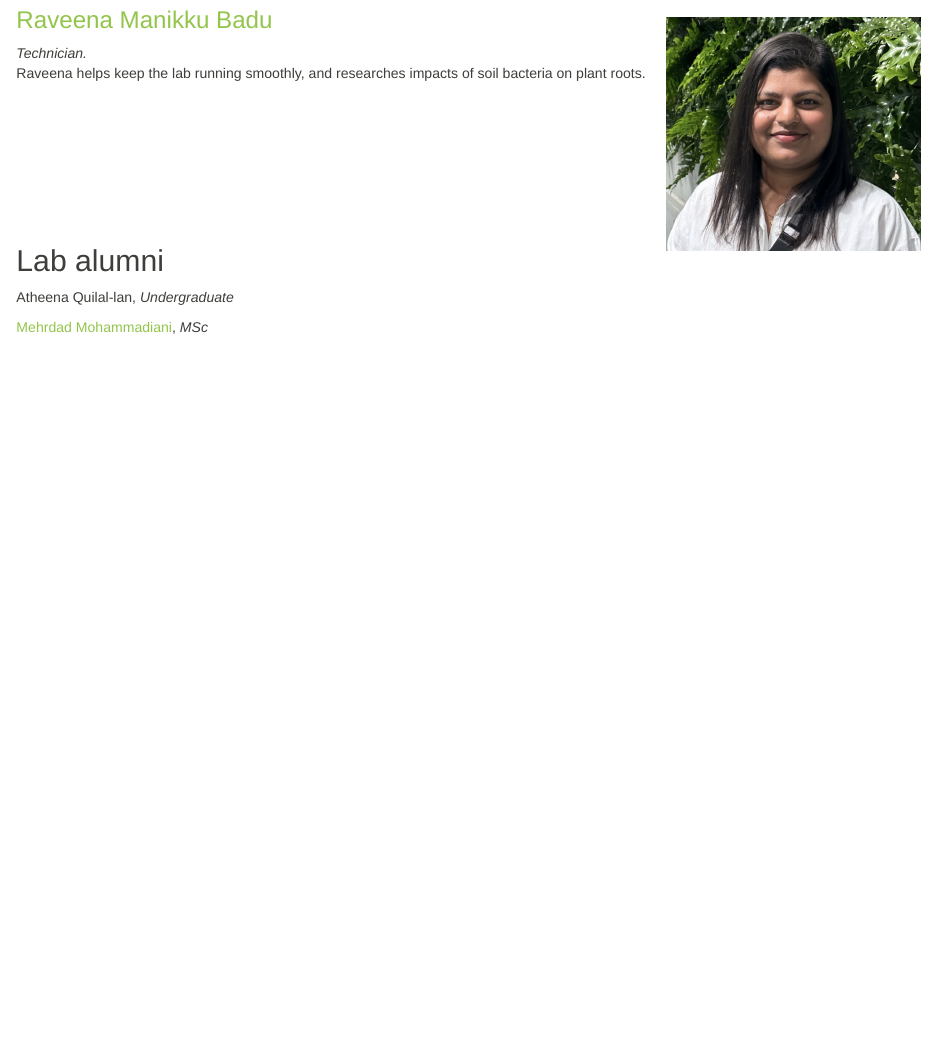
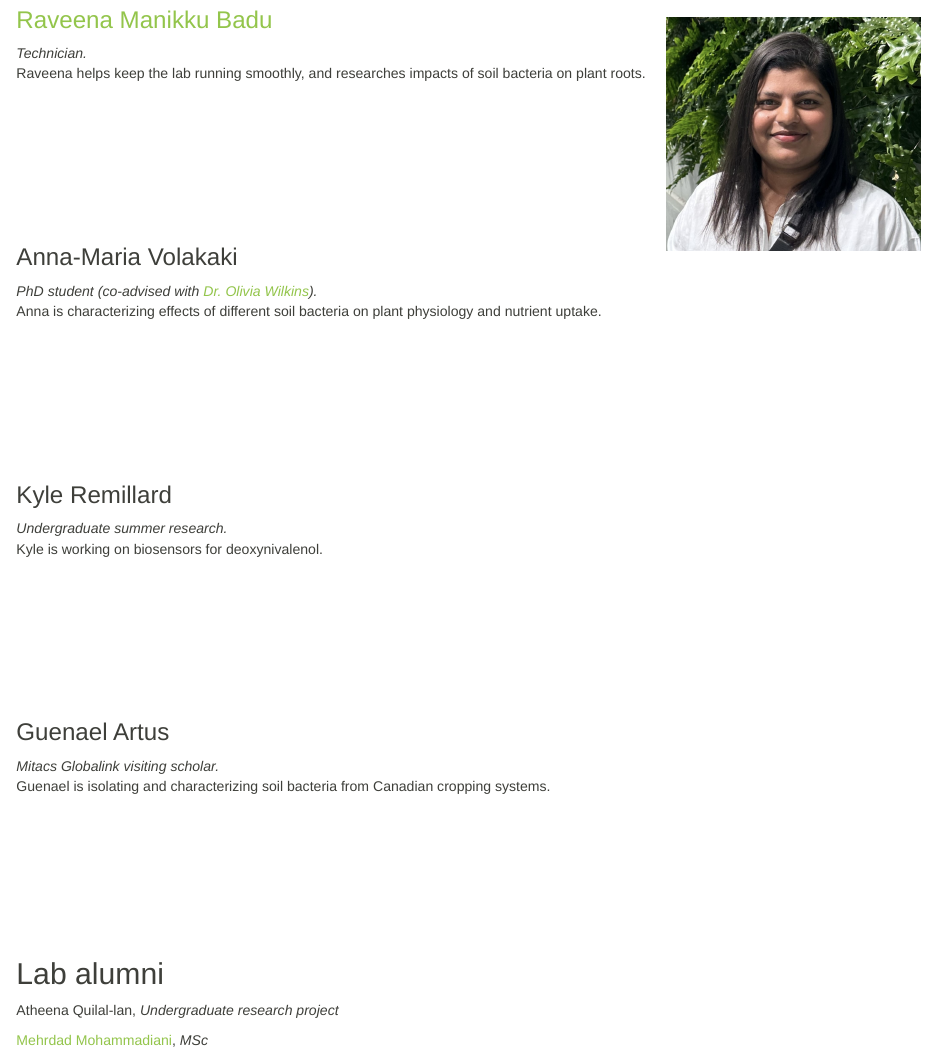
Before and after one commit to matt-bakker/matt-bakker.github.io, an R Markdown document (team.Rmd): the page in a window 1100 px wide, from 1250 px down. The pictures show the output file team.html that the author committed with the source, opened offline; library style sheets and scripts come from the installed R packages.

Commit message:
update team membership

```diff
--- a/team.Rmd
+++ b/team.Rmd
@@ -111,9 +111,39 @@ researches impacts of soil bacteria on plant roots.
 <p></br></p>
 <p></br></p>
 
+### Anna-Maria Volakaki
+*PhD student (co-advised with [Dr. Olivia Wilkins](https://www.oliviawilkinslab.com/){target="_blank"}).*\
+Anna is characterizing effects of different soil bacteria on plant physiology and nutrient uptake.
+
+<p></br></p>
+<p></br></p>
+<p></br></p>
+<p></br></p>
+<p></br></p>
+
+### Kyle Remillard
+*Undergraduate summer research.*\
+Kyle is working on biosensors for deoxynivalenol.
+
+<p></br></p>
+<p></br></p>
+<p></br></p>
+<p></br></p>
+<p></br></p>
+
+### Guenael Artus
+*Mitacs Globalink visiting scholar.*\
+Guenael is isolating and characterizing soil bacteria from Canadian cropping systems.
+
+<p></br></p>
+<p></br></p>
+<p></br></p>
+<p></br></p>
+<p></br></p>
+
 ## Lab alumni
 
-Atheena Quilal-lan, *Undergraduate*
+Atheena Quilal-lan, *Undergraduate research project*
 
 [Mehrdad Mohammadiani](https://www.linkedin.com/in/mehrdad-mohammadiani-733051232/){target="_blank"}, *MSc*
 
```
Also changed, not shown: media/Gantt.png, media/SCAP_logo.jpg, research.html, team.html, team.Rmd (6 more changed lines).
